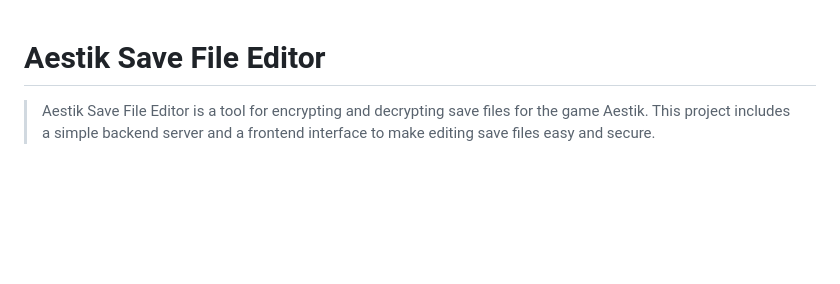
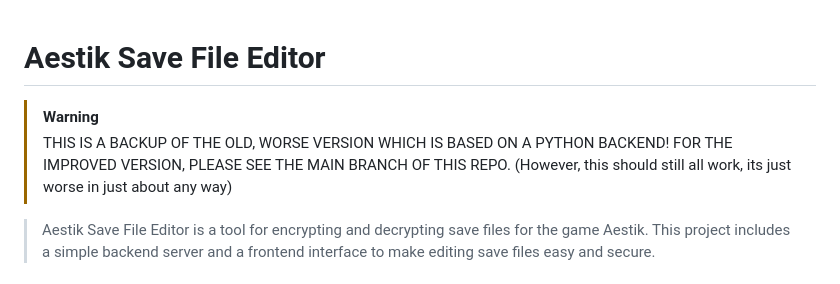
Before and after one commit to Philipp4j/RDD-Save-Editor, a Markdown page: README.MD, the part around the change. GitHub-like rendering; blank space fills up the shorter version.

Commit message:
Update README.MD for deprecation

```diff
--- a/README.MD
+++ b/README.MD
@@ -1,5 +1,9 @@
 # Aestik Save File Editor
 
+> [!WARNING]
+> THIS IS A BACKUP OF THE OLD, WORSE VERSION WHICH IS BASED ON A PYTHON BACKEND!
+> FOR THE IMPROVED VERSION, PLEASE SEE THE MAIN BRANCH OF THIS REPO.
+> (However, this should still all work, its just worse in just about any way)
 
 >Aestik Save File Editor is a tool for encrypting and decrypting save files for the game Aestik. This project includes a simple backend server and a frontend interface to make editing save files easy and secure.
 
```
